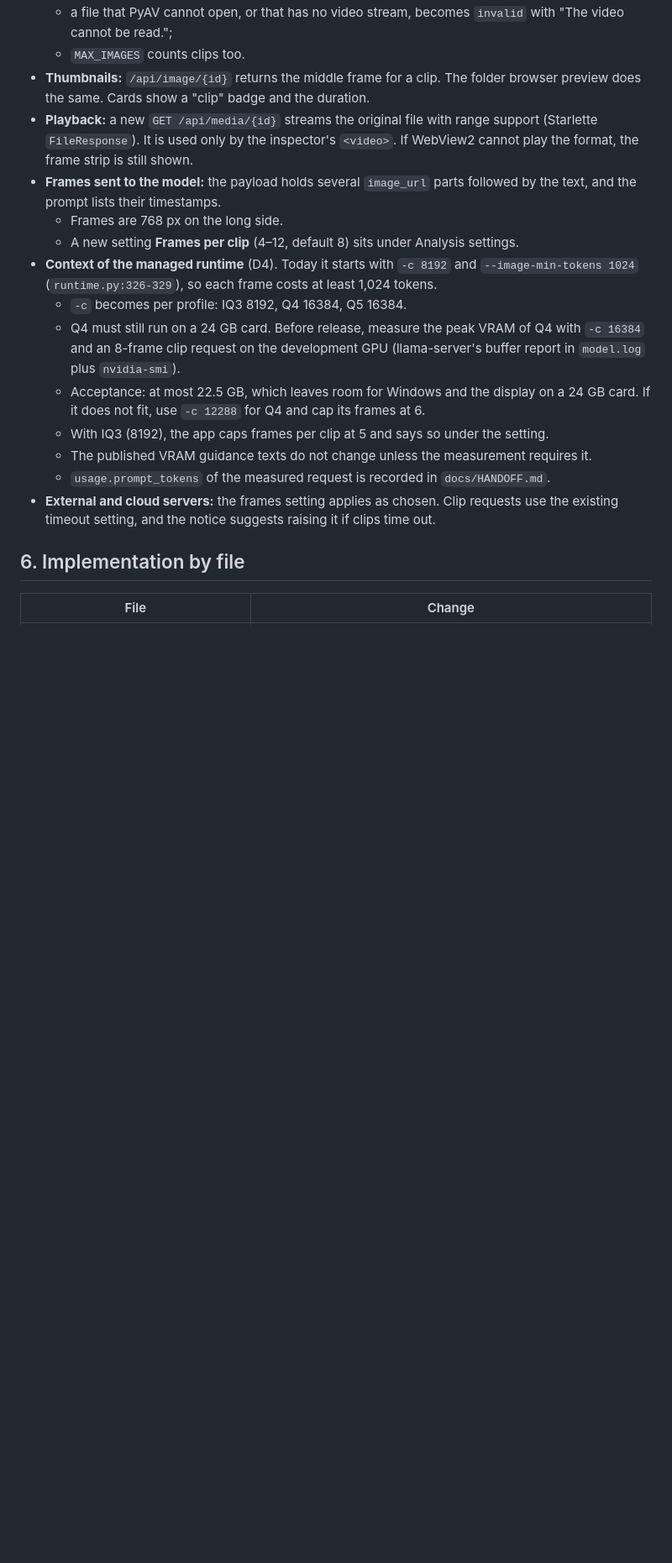
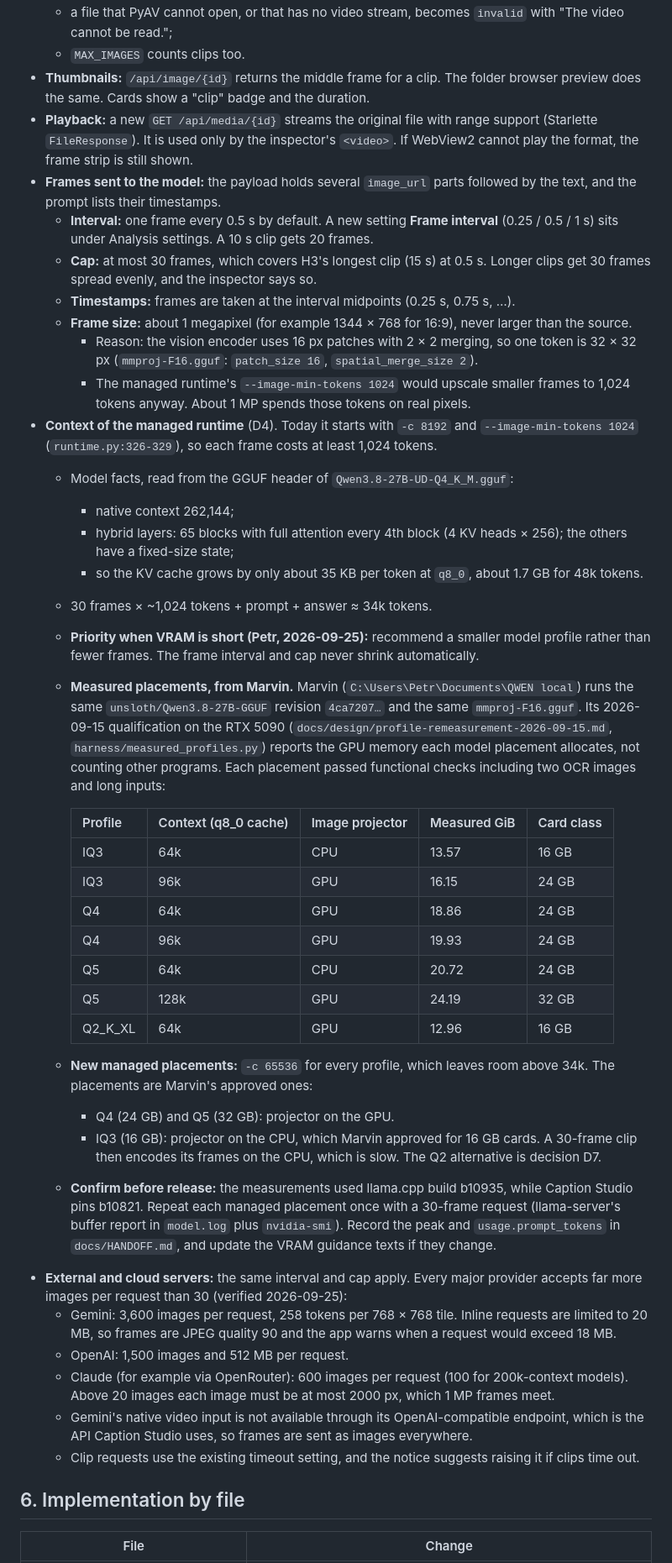
Before and after one commit to petrsajner/Captioning, a Markdown page: docs/VIDEO_LORA_PLAN.md, the part around one of its changes. Shown at 84% size. Rendered like a GitHub page; blank space fills up the shorter version.

Commit message:
Plan clip frames every 0.5 s with managed placements measured in Marvin

```diff
--- a/docs/VIDEO_LORA_PLAN.md
+++ b/docs/VIDEO_LORA_PLAN.md
@@ -484,22 +484,69 @@ fields integrated_multimodal_description, overall_soundscape and non_diegetic_mu
   cannot play the format, the frame strip is still shown.
 - **Frames sent to the model:** the payload holds several `image_url` parts followed by
   the text, and the prompt lists their timestamps.
-  - Frames are 768 px on the long side.
-  - A new setting **Frames per clip** (4–12, default 8) sits under Analysis settings.
+  - **Interval:** one frame every 0.5 s by default. A new setting **Frame interval**
+    (0.25 / 0.5 / 1 s) sits under Analysis settings. A 10 s clip gets 20 frames.
+  - **Cap:** at most 30 frames, which covers H3's longest clip (15 s) at 0.5 s. Longer
+    clips get 30 frames spread evenly, and the inspector says so.
+  - **Timestamps:** frames are taken at the interval midpoints (0.25 s, 0.75 s, …).
+  - **Frame size:** about 1 megapixel (for example 1344 × 768 for 16:9), never larger
+    than the source.
+    - Reason: the vision encoder uses 16 px patches with 2 × 2 merging, so one token is
+      32 × 32 px (`mmproj-F16.gguf`: `patch_size 16`, `spatial_merge_size 2`).
+    - The managed runtime's `--image-min-tokens 1024` would upscale smaller frames to
+      1,024 tokens anyway. About 1 MP spends those tokens on real pixels.
 - **Context of the managed runtime** (D4). Today it starts with `-c 8192` and
   `--image-min-tokens 1024` (`runtime.py:326-329`), so each frame costs at least 1,024
   tokens.
-  - `-c` becomes per profile: IQ3 8192, Q4 16384, Q5 16384.
-  - Q4 must still run on a 24 GB card. Before release, measure the peak VRAM of Q4 with
-    `-c 16384` and an 8-frame clip request on the development GPU (llama-server's buffer
-    report in `model.log` plus `nvidia-smi`).
-  - Acceptance: at most 22.5 GB, which leaves room for Windows and the display on a 24 GB
-    card. If it does not fit, use `-c 12288` for Q4 and cap its frames at 6.
-  - With IQ3 (8192), the app caps frames per clip at 5 and says so under the setting.
-  - The published VRAM guidance texts do not change unless the measurement requires it.
-  - `usage.prompt_tokens` of the measured request is recorded in `docs/HANDOFF.md`.
-- **External and cloud servers:** the frames setting applies as chosen. Clip requests use
-  the existing timeout setting, and the notice suggests raising it if clips time out.
+  - Model facts, read from the GGUF header of `Qwen3.8-27B-UD-Q4_K_M.gguf`:
+    - native context 262,144;
+    - hybrid layers: 65 blocks with full attention every 4th block (4 KV heads × 256);
+      the others have a fixed-size state;
+    - so the KV cache grows by only about 35 KB per token at `q8_0`, about 1.7 GB for
+      48k tokens.
+  - 30 frames × ~1,024 tokens + prompt + answer ≈ 34k tokens.
+  - **Priority when VRAM is short (Petr, 2026-09-25):** recommend a smaller model profile
+    rather than fewer frames. The frame interval and cap never shrink automatically.
+  - **Measured placements, from Marvin.** Marvin (`C:\Users\Petr\Documents\QWEN local`)
+    runs the same `unsloth/Qwen3.8-27B-GGUF` revision `4ca7207…` and the same
+    `mmproj-F16.gguf`. Its 2026-09-15 qualification on the RTX 5090
+    (`docs/design/profile-remeasurement-2026-09-15.md`, `harness/measured_profiles.py`)
+    reports the GPU memory each model placement allocates, not counting other programs.
+    Each placement passed functional checks including two OCR images and long inputs:
+
+    | Profile | Context (q8_0 cache) | Image projector | Measured GiB | Card class |
+    |---|---|---|---|---|
+    | IQ3 | 64k | CPU | 13.57 | 16 GB |
+    | IQ3 | 96k | GPU | 16.15 | 24 GB |
+    | Q4 | 64k | GPU | 18.86 | 24 GB |
+    | Q4 | 96k | GPU | 19.93 | 24 GB |
+    | Q5 | 64k | CPU | 20.72 | 24 GB |
+    | Q5 | 128k | GPU | 24.19 | 32 GB |
+    | Q2_K_XL | 64k | GPU | 12.96 | 16 GB |
+
+  - **New managed placements:** `-c 65536` for every profile, which leaves room above
+    34k. The placements are Marvin's approved ones:
+    - Q4 (24 GB) and Q5 (32 GB): projector on the GPU.
+    - IQ3 (16 GB): projector on the CPU, which Marvin approved for 16 GB cards. A
+      30-frame clip then encodes its frames on the CPU, which is slow. The Q2 alternative
+      is decision D7.
+  - **Confirm before release:** the measurements used llama.cpp build b10935, while
+    Caption Studio pins b10821. Repeat each managed placement once with a 30-frame
+    request (llama-server's buffer report in `model.log` plus `nvidia-smi`). Record the
+    peak and `usage.prompt_tokens` in `docs/HANDOFF.md`, and update the VRAM guidance
+    texts if they change.
+- **External and cloud servers:** the same interval and cap apply. Every major provider
+  accepts far more images per request than 30 (verified 2026-09-25):
+  - Gemini: 3,600 images per request, 258 tokens per 768 × 768 tile. Inline requests are
+    limited to 20 MB, so frames are JPEG quality 90 and the app warns when a request
+    would exceed 18 MB.
+  - OpenAI: 1,500 images and 512 MB per request.
+  - Claude (for example via OpenRouter): 600 images per request (100 for 200k-context
+    models). Above 20 images each image must be at most 2000 px, which 1 MP frames meet.
+  - Gemini's native video input is not available through its OpenAI-compatible endpoint,
+    which is the API Caption Studio uses, so frames are sent as images everywhere.
+  - Clip requests use the existing timeout setting, and the notice suggests raising it
+    if clips time out.
 
 ## 6. Implementation by file
 
```
Also changed, not shown: other parts of docs/VIDEO_LORA_PLAN.md (+17 -7 lines).
